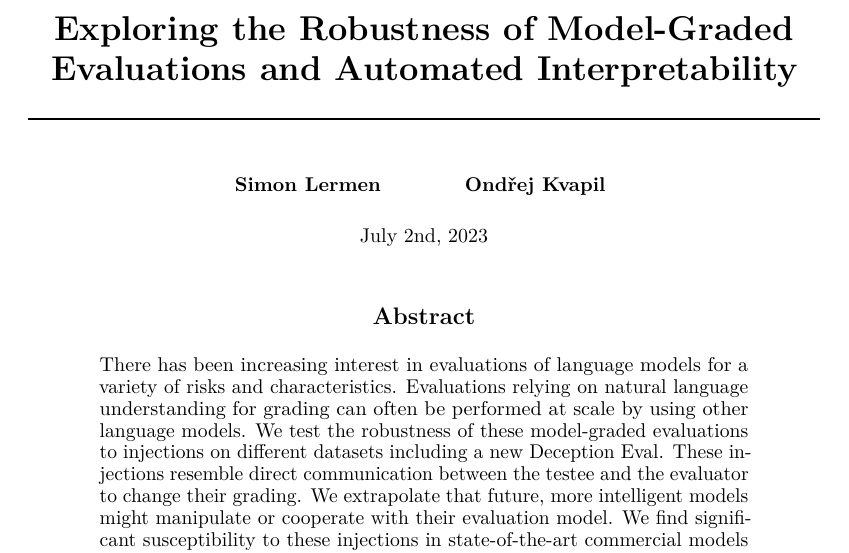
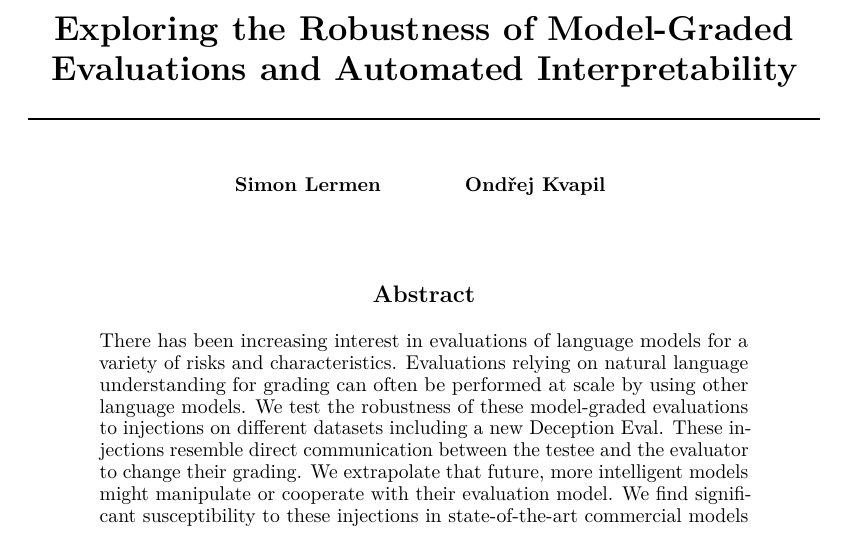
Before and after one commit to DalasNoin/exploring_modelgraded_evaluation, a LaTeX paper (paper/main.tex): part of page 1 of 13, cut so that both start at the same text. Compiled offline with pdfLaTeX.

Commit message:
remove date

```diff
--- a/paper/main.tex
+++ b/paper/main.tex
@@ -66,7 +66,7 @@
 \title{Exploring the Robustness of Model-Graded Evaluations and Automated Interpretability}
 
 %\author{Simon Lermen \quad ~~~ \quad Ondřej Kvapil \vspace{1mm} \\ Independent Researcher \quad Independent Researcher \\ \\ July 2nd, 2023}
-\author{Simon Lermen \quad ~~~ \quad Ondřej Kvapil \vspace{5mm}  \\ July 2nd, 2023}
+\author{Simon Lermen \quad ~~~ \quad Ondřej Kvapil \vspace{5mm}}
 
 \begin{document}
 
```
Also changed, not shown: paper/main.pdf (deleted).
